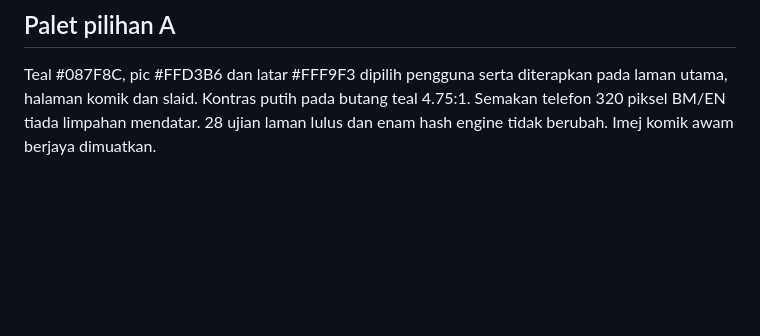
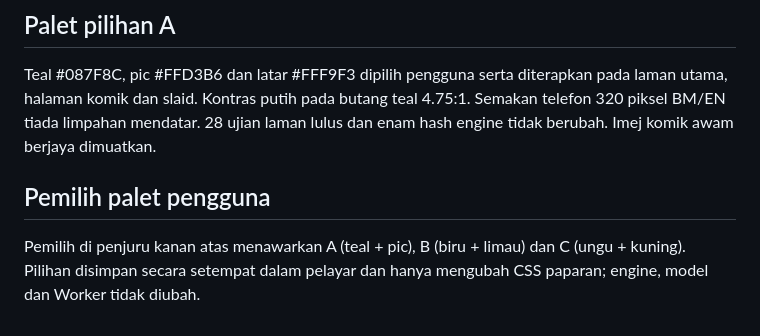
Before and after one commit to NORLILA01/moodify, a Markdown page: README.md, the part around the change. Rendered like a GitHub page; blank space fills up the shorter version.

Commit message:
Document selectable colour palettes

```diff
--- a/README.md
+++ b/README.md
@@ -73,3 +73,8 @@ Halaman /comic/ memaparkan komik konsep asal pengguna, ringkasan BM/EN dan pauta
 ## Palet pilihan A
 
 Teal #087F8C, pic #FFD3B6 dan latar #FFF9F3 dipilih pengguna serta diterapkan pada laman utama, halaman komik dan slaid. Kontras putih pada butang teal 4.75:1. Semakan telefon 320 piksel BM/EN tiada limpahan mendatar. 28 ujian laman lulus dan enam hash engine tidak berubah. Imej komik awam berjaya dimuatkan.
+
+
+## Pemilih palet pengguna
+
+Pemilih di penjuru kanan atas menawarkan A (teal + pic), B (biru + limau) dan C (ungu + kuning). Pilihan disimpan secara setempat dalam pelayar dan hanya mengubah CSS paparan; engine, model dan Worker tidak diubah.
```
